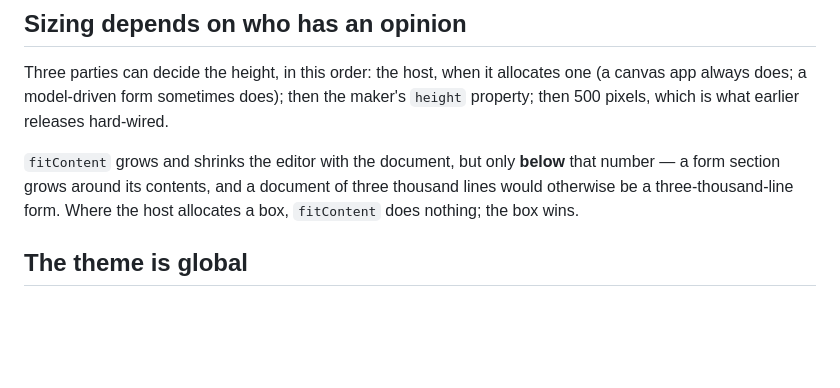
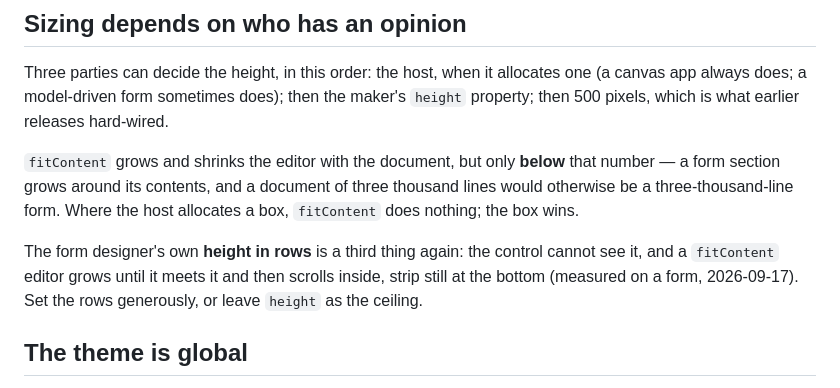
Before and after one commit to Charlesllamas/Code-Editor-PCF, a Markdown page: docs/limitations.md, the part around the change. Drawn GitHub-style; blank space fills up the shorter version.

Commit message:
SPEC, limitations: the strip stays visible at the form's row ceiling; markers render on the form

```diff
--- a/docs/limitations.md
+++ b/docs/limitations.md
@@ -62,6 +62,11 @@ releases hard-wired.
 document of three thousand lines would otherwise be a three-thousand-line
 form. Where the host allocates a box, `fitContent` does nothing; the box wins.
 
+The form designer's own **height in rows** is a third thing again: the
+control cannot see it, and a `fitContent` editor grows until it meets it and
+then scrolls inside, strip still at the bottom (measured on a form, 2026-09-17).
+Set the rows generously, or leave `height` as the ceiling.
+
 ## The theme is global
 
 Monaco has one theme per page. `theme` set to `auto` follows the app, which is
```
Also changed, not shown: SPEC.md (+9 -9 lines).
